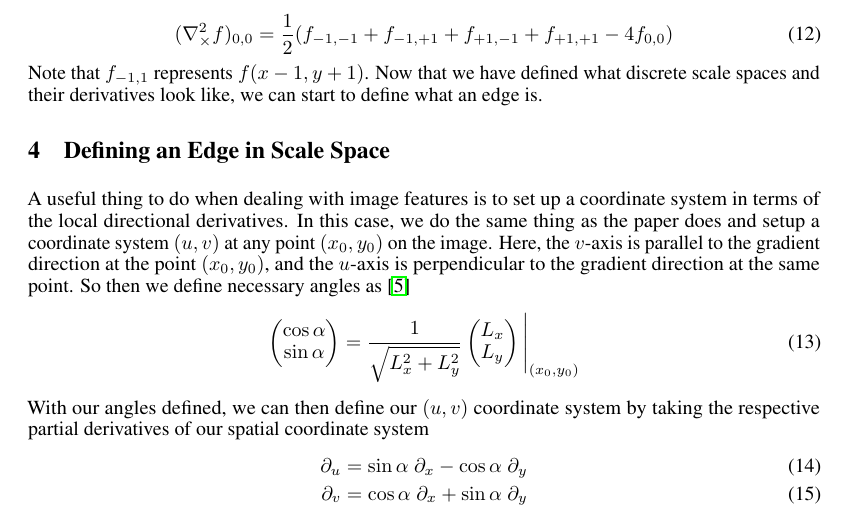
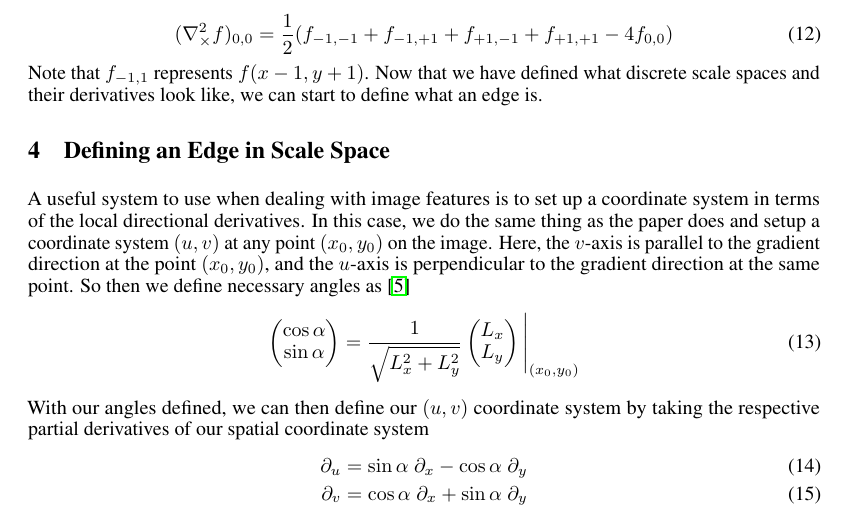
Before and after one commit to PythonNut/diffgeo-edge-detector, a LaTeX paper (paper.tex): part of page 3 of 20, cut so that both start at the same text. Compiled offline with pdfLaTeX.

Commit message:
spelling

```diff
--- a/paper.tex
+++ b/paper.tex
@@ -177,7 +177,7 @@ where $\gamma \in [0,1]$ is a hyperparameter and,
 Note that $f_{-1,1}$ represents $f(x-1, y+1)$. Now that we have defined what discrete scale spaces and their derivatives look like, we can start to define what an edge is.
 
 \section{Defining an Edge in Scale Space}
-A useful thing to do when dealing with image features is to set up a coordinate system in terms of the local directional derivatives.
+A useful system to use when dealing with image features is to set up a coordinate system in terms of the local directional derivatives.
 In this case, we do the same thing as the paper does and setup a coordinate system $(u,v)$ at any point $(x_0,y_0)$ on the image.
 Here, the $v$-axis is parallel to the gradient direction at the point $(x_0, y_0)$, and the $u$-axis is perpendicular to the gradient direction at the same point. So then we define necessary angles as \cite{Lindeberg1998}
 \begin{equation}
```
